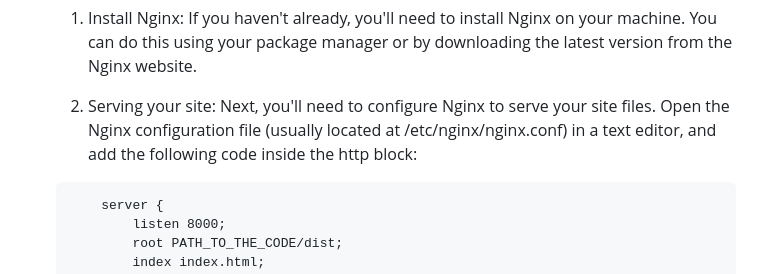
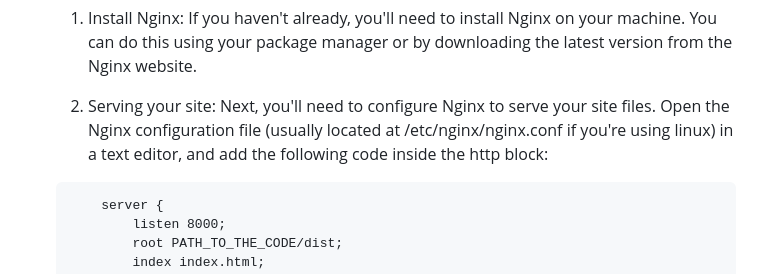
Before and after one commit to nksupermarket/Ether, a Markdown page: README.md, the part around the change. Rendered like a GitHub page.

````diff
--- a/README.md
+++ b/README.md
@@ -75,7 +75,7 @@ If you want to build it yourself, the build command is `npm run build`.
 
    1. Install Nginx: If you haven't already, you'll need to install Nginx on your machine. You can do this using your package manager or by downloading the latest version from the Nginx website.
 
-   2. Serving your site: Next, you'll need to configure Nginx to serve your site files. Open the Nginx configuration file (usually located at /etc/nginx/nginx.conf) in a text editor, and add the following code inside the http block:
+   2. Serving your site: Next, you'll need to configure Nginx to serve your site files. Open the Nginx configuration file (usually located at /etc/nginx/nginx.conf if you're using linux) in a text editor, and add the following code inside the http block:
 
    ```
        server {
````
